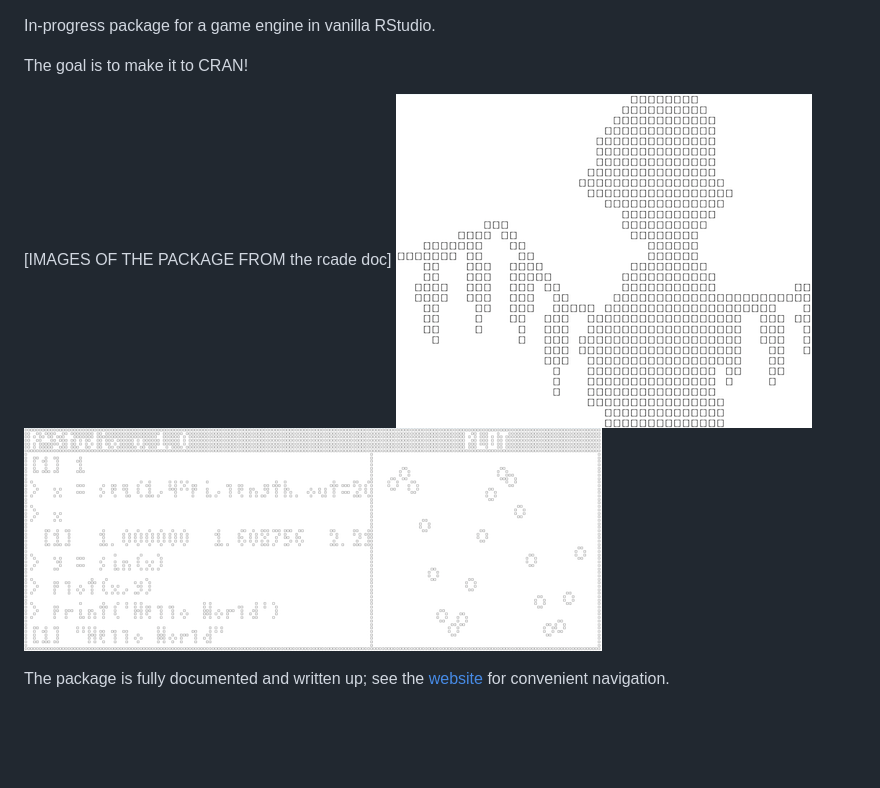
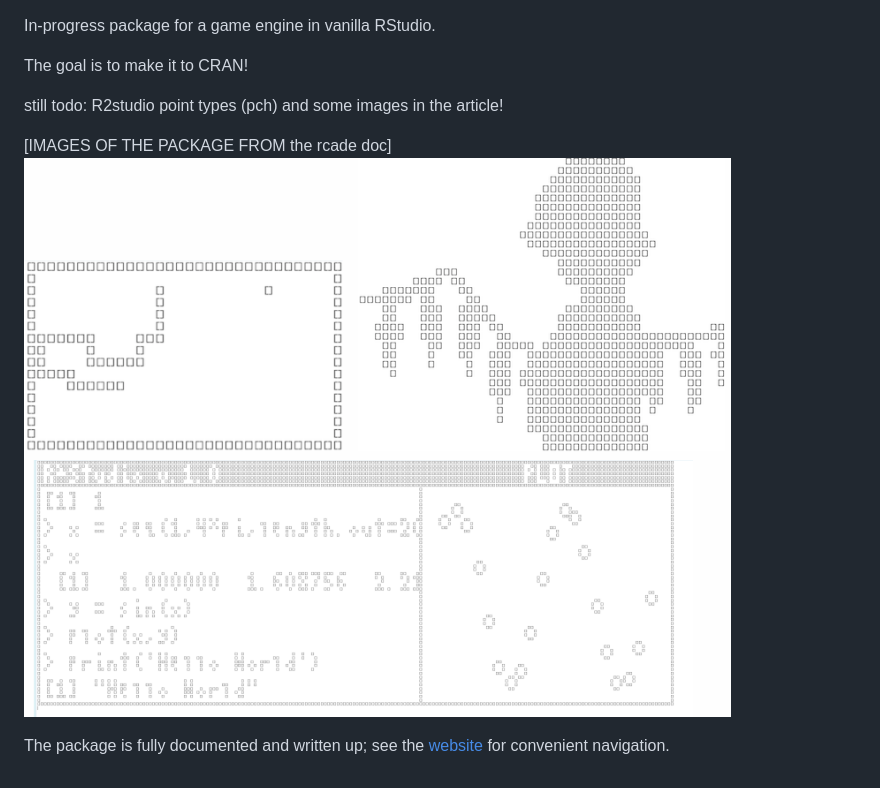
Before and after one commit to gbkorr/rcade, a Markdown page: README.md, the part around the change. Drawn GitHub-style; pictures changed too: vignettes/images/thumbnail.png (added); blank space fills up the shorter version.

Commit message:
Thumbnail work

```diff
--- a/README.md
+++ b/README.md
@@ -2,10 +2,8 @@ In-progress package for a game engine in vanilla RStudio.
 
 The goal is to make it to CRAN!
 
+still todo: R2studio point types (pch) and some images in the article!
 
-
-[IMAGES OF THE PACKAGE FROM the rcade doc]
-![](vignettes/images/thumbnail_badapple.png)
-![](vignettes/images/thumbnail_r2studio.png)
+[IMAGES OF THE PACKAGE FROM the rcade doc] ![](vignettes/images/thumbnail.png)
 
 The package is fully documented and written up; see the [website](https://gbkorr.github.io/rcade/articles/rcade.html) for convenient navigation.
```
Also changed, not shown: vignettes/images/thumbnail_snake.png (added), 4 other files.
